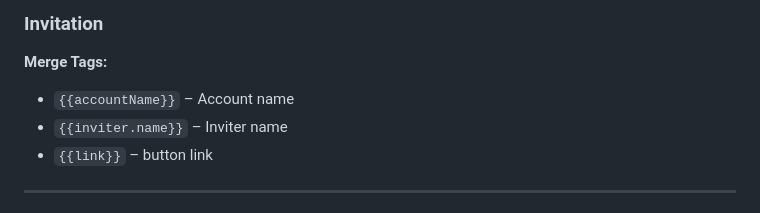
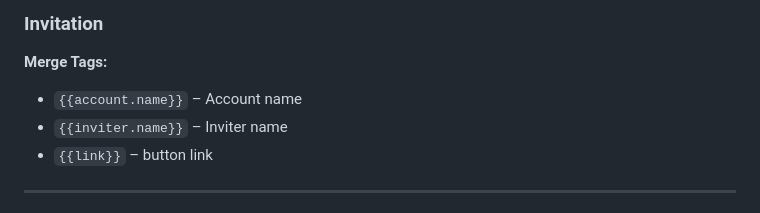
Before and after one commit to gyulanemeth/mua-backend, a Markdown page: README.md, the part around the change. Drawn GitHub-style.

Commit message:
Fix merge tag syntax for account name

```diff
--- a/README.md
+++ b/README.md
@@ -255,7 +255,7 @@ Merge tags are dynamic placeholders that will be replaced with actual values whe
 
 ### Invitation
 **Merge Tags:**
-- `{{accountName}}` – Account name
+- `{{account.name}}` – Account name
 - `{{inviter.name}}` – Inviter name
 - `{{link}}` – button link
 ---
```
